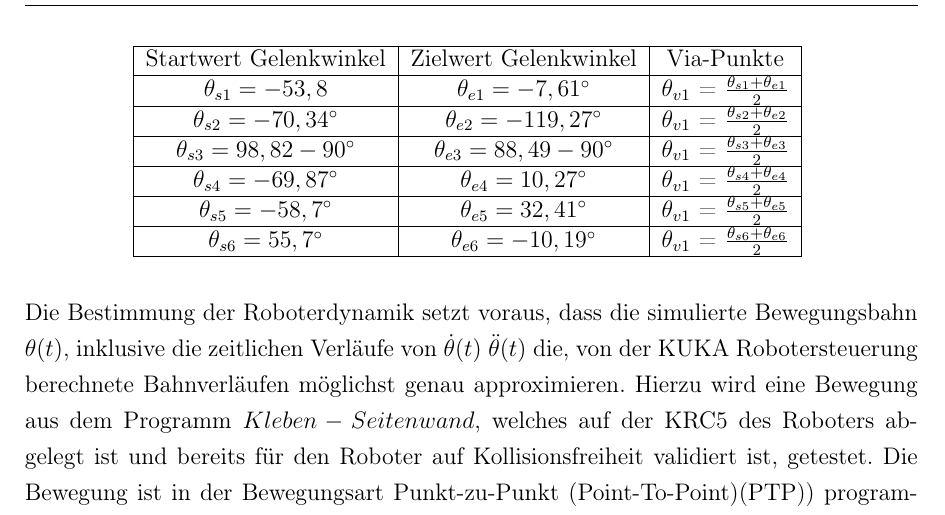
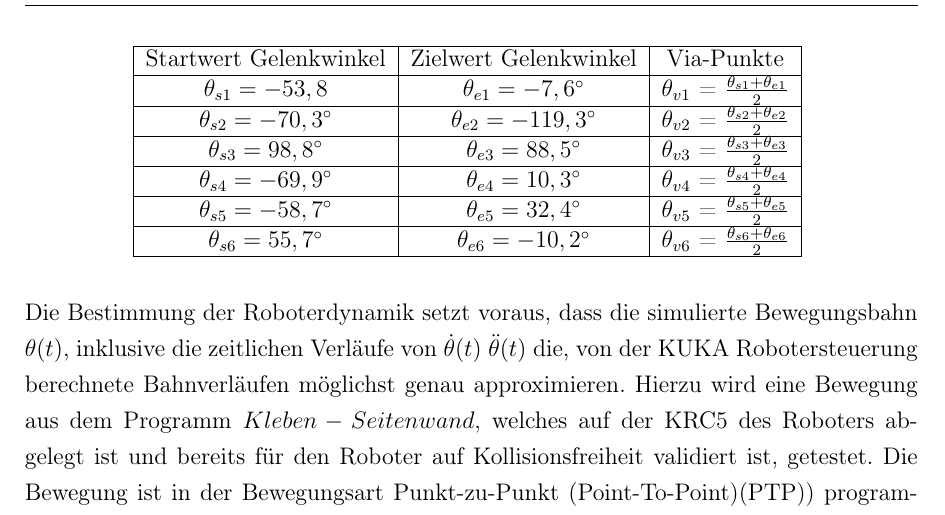
Before and after one commit to degardy/BachelorThesis, a LaTeX thesis (WissBer_PA_SA_BA.tex, which reads chapter/Bahnplanung.tex): part of page 27 of 44, cut so that both start at the same text. Compiled offline with pdfLaTeX.

Commit message:
txs auto checkin

```diff
--- a/chapter/Bahnplanung.tex
+++ b/chapter/Bahnplanung.tex
@@ -54,17 +54,17 @@ Die Bestimmung der Roboterdynamik setzt voraus, dass die simulierte Bewegungsbah
 	\hline
 	Startwert Gelenkwinkel&  Zielwert Gelenkwinkel&  Via-Punkte\\
 	\hline
-	$\theta_{s1} = -53,8$&  $\theta_{e1} = -7,61^{\circ}$  &$\theta_{v1}$ = $\tfrac{\theta_{s1}+\theta_{e1}}{2}$  \\
+	$\theta_{s1} = -53,8$&  $\theta_{e1} = -7,6^{\circ}$  &$\theta_{v1}$ = $\tfrac{\theta_{s1}+\theta_{e1}}{2}$  \\
 	\hline
-	$\theta_{s2} = -70,34^{\circ}$&  $\theta_{e2} = -119,27^{\circ}$    &$\theta_{v1}$ = $\tfrac{\theta_{s2}+\theta_{e2}}{2}$  \\
+	$\theta_{s2} = -70,3^{\circ}$&  $\theta_{e2} = -119,3^{\circ}$    &$\theta_{v2}$ = $\tfrac{\theta_{s2}+\theta_{e2}}{2}$  \\
 	\hline
-	$\theta_{s3} = 98,82-90^{\circ}$&  $\theta_{e3} = 88,49-90^{\circ}$&$\theta_{v1}$ = $\tfrac{\theta_{s3}+\theta_{e3}}{2}$  \\
+	$\theta_{s3} = 98,8^{\circ}$&  $\theta_{e3} = 88,5^{\circ}$&$\theta_{v3}$ = $\tfrac{\theta_{s3}+\theta_{e3}}{2}$  \\
 	\hline
-	$\theta_{s4} = -69,87^{\circ}$&  $\theta_{e4} = 10,27^{\circ}$&$\theta_{v1}$ = $\tfrac{\theta_{s4}+\theta_{e4}}{2}$  \\
+	$\theta_{s4} = -69,9^{\circ}$&  $\theta_{e4} = 10,3^{\circ}$&$\theta_{v4}$ = $\tfrac{\theta_{s4}+\theta_{e4}}{2}$  \\
 	\hline
-	$\theta_{s5} = -58,7^{\circ}$&  $\theta_{e5} = 32,41^{\circ}$  &$\theta_{v1}$ = $\tfrac{\theta_{s5}+\theta_{e5}}{2}$  \\
+	$\theta_{s5} = -58,7^{\circ}$&  $\theta_{e5} = 32,4^{\circ}$  &$\theta_{v5}$ = $\tfrac{\theta_{s5}+\theta_{e5}}{2}$  \\
 	\hline
-	$\theta_{s6} = 55,7^{\circ}$&  $\theta_{e6} = -10,19^{\circ}$&$\theta_{v1}$ = $\tfrac{\theta_{s6}+\theta_{e6}}{2}$  \\
+	$\theta_{s6} = 55,7^{\circ}$&  $\theta_{e6} = -10,2^{\circ}$&$\theta_{v6}$ = $\tfrac{\theta_{s6}+\theta_{e6}}{2}$  \\
 	\hline
 \end{tabular}
 \label{tab:simu}
```
